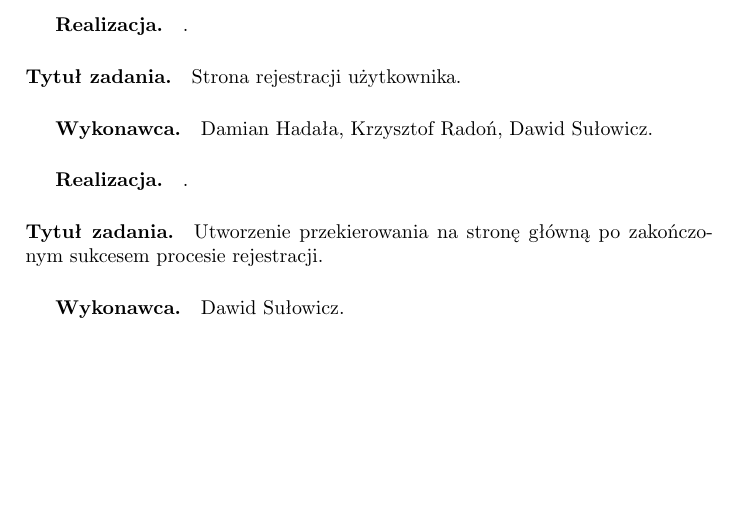
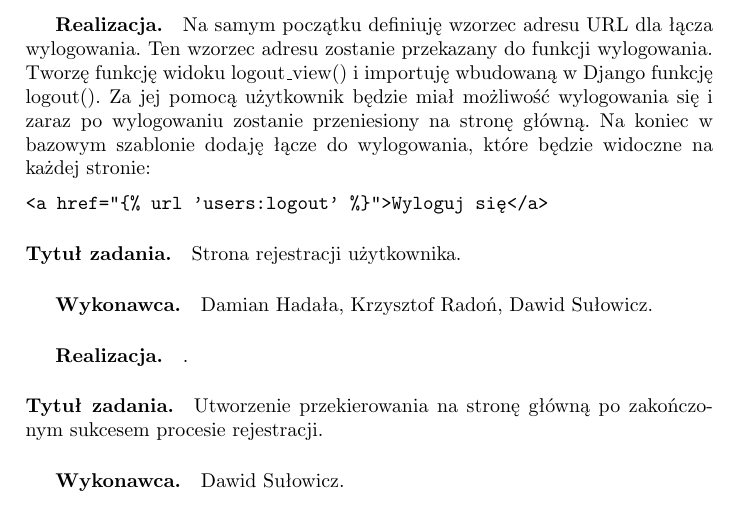
Before and after one commit to dh94martian/Aplikacja-Memorize-, a LaTeX document (documentation/zpi_memorize.tex): part of page 28 of 30 before the commit and part of page 28 of 31 after it, cut at the place of the change, the shorter picture padded with empty space. Compiled offline with pdfLaTeX; the source files are stored in an older character set and shown here as Unicode.

Commit message:
Documentation update

```diff
--- a/documentation/zpi_memorize.tex
+++ b/documentation/zpi_memorize.tex
@@ -754,7 +754,12 @@
 
 \paragraph{Tytuł zadania.} Wylogowanie się z aplikacji.
 \subparagraph{Wykonawca.} Krzysztof Jamro.
-\subparagraph{Realizacja.} .
+\subparagraph{Realizacja.} Na samym początku definiuję wzorzec adresu URL dla łącza wylogowania. Ten wzorzec adresu zostanie przekazany do funkcji wylogowania.
+Tworzę funkcję widoku logout\_view() i importuję wbudowaną w Django funkcję logout(). Za jej pomocą użytkownik będzie miał możliwość wylogowania się i zaraz po wylogowaniu
+zostanie przeniesiony na stronę główną. Na koniec w bazowym szablonie dodaję łącze do  wylogowania, które będzie widoczne na każdej stronie:
+\begin{verbatim}
+<a href="{% url 'users:logout' %}">Wyloguj się</a>
+\end{verbatim}
 
 \paragraph{Tytuł zadania.} Strona rejestracji użytkownika.
 \subparagraph{Wykonawca.} Damian Hadała, Krzysztof Radoń, Dawid Sułowicz.
```
Also changed, not shown: documentation/zpi_memorize.pdf.
